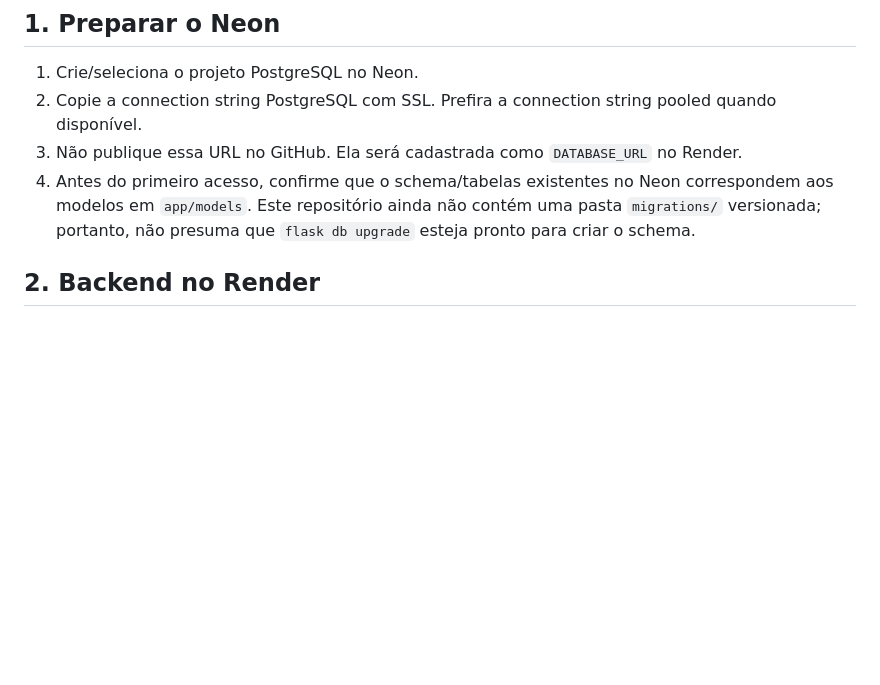
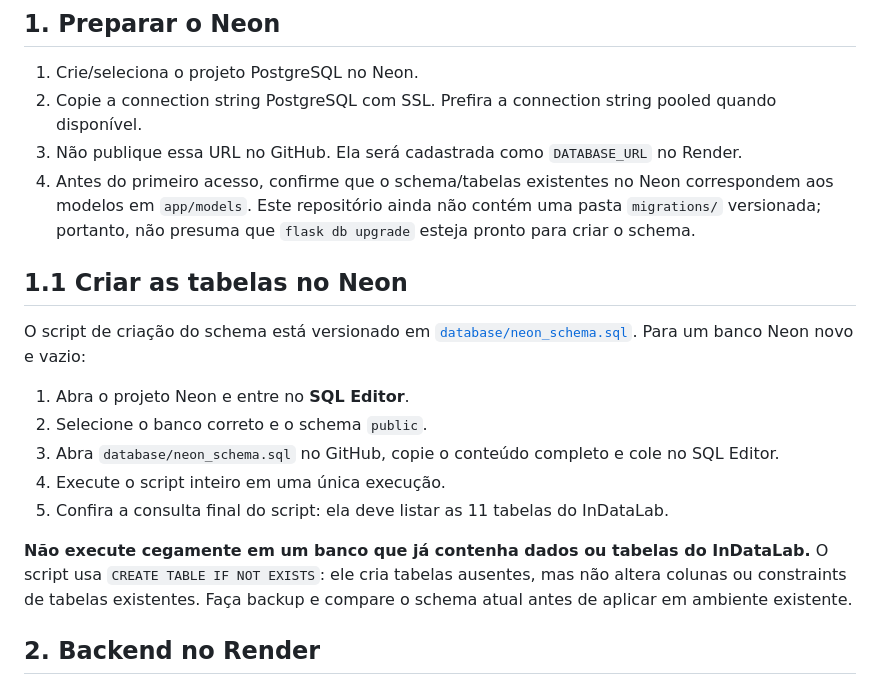
Before and after one commit to Foxactive1/inDataLab_v2, a Markdown page: DEPLOYMENT.md, the part around the change. GitHub-like rendering; blank space fills up the shorter version.

Commit message:
Document Neon SQL schema setup procedure

```diff
--- a/DEPLOYMENT.md
+++ b/DEPLOYMENT.md
@@ -8,6 +8,18 @@ Esta configuração separa o frontend estático (Vercel) da API Flask (Render).
 2. Copie a connection string PostgreSQL com SSL. Prefira a connection string pooled quando disponível.
 3. Não publique essa URL no GitHub. Ela será cadastrada como `DATABASE_URL` no Render.
 4. Antes do primeiro acesso, confirme que o schema/tabelas existentes no Neon correspondem aos modelos em `app/models`. Este repositório ainda não contém uma pasta `migrations/` versionada; portanto, não presuma que `flask db upgrade` esteja pronto para criar o schema.
+
+## 1.1 Criar as tabelas no Neon
+
+O script de criação do schema está versionado em [`database/neon_schema.sql`](database/neon_schema.sql). Para um banco Neon novo e vazio:
+
+1. Abra o projeto Neon e entre no **SQL Editor**.
+2. Selecione o banco correto e o schema `public`.
+3. Abra `database/neon_schema.sql` no GitHub, copie o conteúdo completo e cole no SQL Editor.
+4. Execute o script inteiro em uma única execução.
+5. Confira a consulta final do script: ela deve listar as 11 tabelas do InDataLab.
+
+**Não execute cegamente em um banco que já contenha dados ou tabelas do InDataLab.** O script usa `CREATE TABLE IF NOT EXISTS`: ele cria tabelas ausentes, mas não altera colunas ou constraints de tabelas existentes. Faça backup e compare o schema atual antes de aplicar em ambiente existente.
 
 ## 2. Backend no Render
 
```
